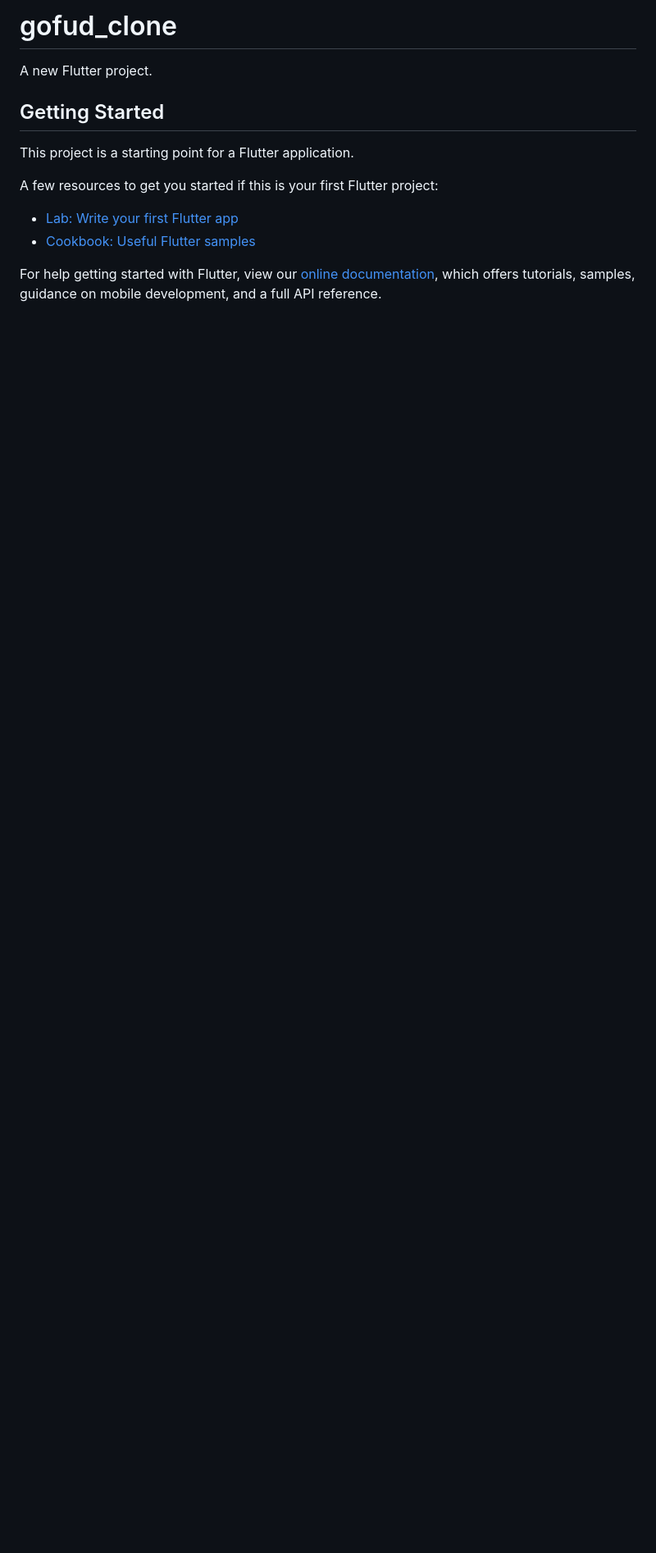
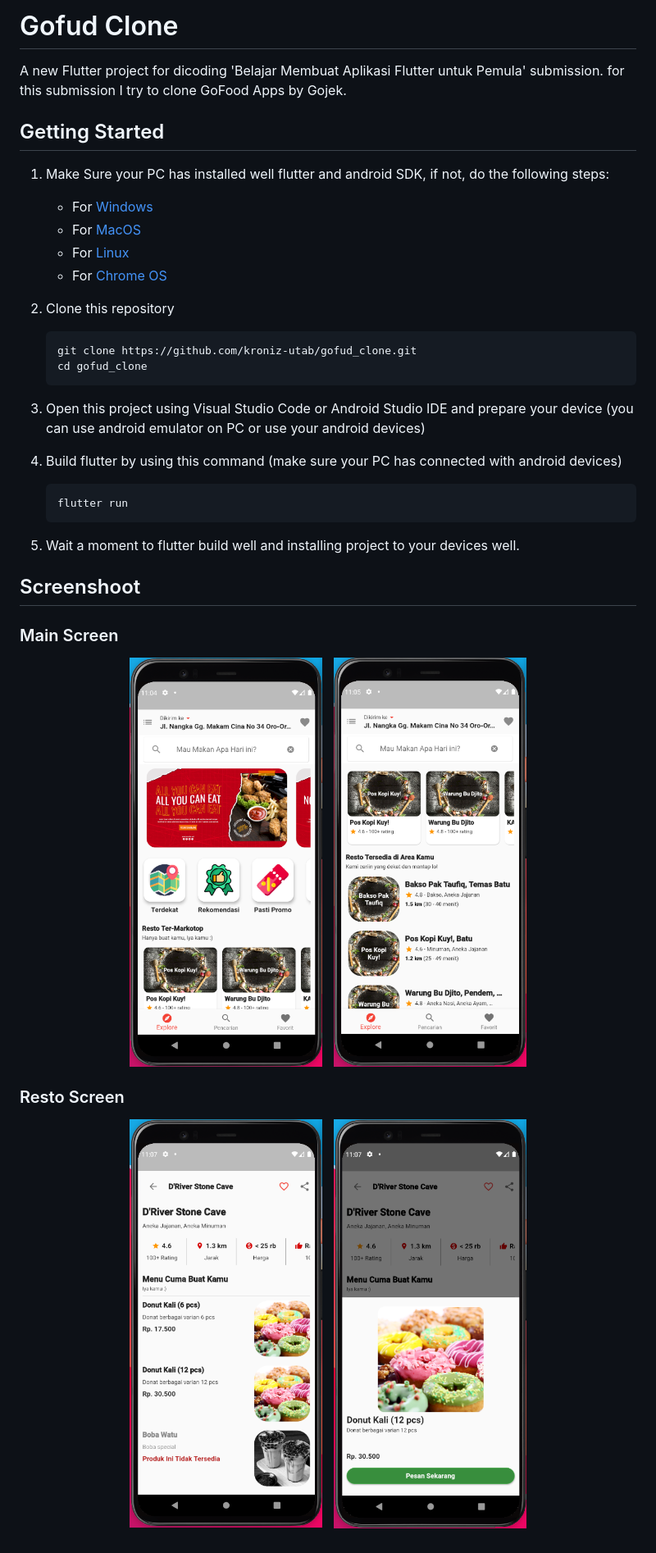
Before and after one commit to kroniz-utab/gofud_clone, a Markdown page: README.md, the part around the change. Shown at 82% size. Rendered like a GitHub page; pictures changed too: images/assets/1_screen.png (added), images/assets/2_screen.png (added), images/assets/3_screen.png (added); blank space fills up the shorter version.

````diff
--- a/README.md
+++ b/README.md
@@ -1,16 +1,43 @@
-# gofud_clone
+# Gofud Clone
 
-A new Flutter project.
+A new Flutter project for dicoding 'Belajar Membuat Aplikasi Flutter untuk Pemula' submission. for this submission I try to clone GoFood Apps by Gojek.
 
 ## Getting Started
 
-This project is a starting point for a Flutter application.
+1. Make Sure your PC has installed well flutter and android SDK, if not, do the following steps:
 
-A few resources to get you started if this is your first Flutter project:
+   - For [Windows](https://flutter.dev/docs/get-started/install/windows)
+   - For [MacOS](https://flutter.dev/docs/get-started/install/macos)
+   - For [Linux](https://flutter.dev/docs/get-started/install/linux)
+   - For [Chrome OS](https://flutter.dev/docs/get-started/install/chromeos)
 
-- [Lab: Write your first Flutter app](https://flutter.dev/docs/get-started/codelab)
-- [Cookbook: Useful Flutter samples](https://flutter.dev/docs/cookbook)
+2. Clone this repository
 
-For help getting started with Flutter, view our
-[online documentation](https://flutter.dev/docs), which offers tutorials,
-samples, guidance on mobile development, and a full API reference.
+   ```sh
+   git clone https://github.com/kroniz-utab/gofud_clone.git
+   cd gofud_clone
+   ```
+
+3. Open this project using Visual Studio Code or Android Studio IDE and prepare your device (you can use android emulator on PC or use your android devices)
+
+4. Build flutter by using this command (make sure your PC has connected with android devices)
+
+   ```sh
+   flutter run
+   ```
+
+5. Wait a moment to flutter build well and installing project to your devices well.
+
+## Screenshoot
+
+### Main Screen
+
+<p align="center">
+  <img src="images/assets/1_screen.png" height="500">&nbsp; &nbsp;<img src="images/assets/2_screen.png" height="500">
+</p>
+
+### Resto Screen
+
+<p align="center">
+  <img src="images/assets/3_screen.png" height="500">&nbsp; &nbsp;<img src="images/assets/4_screen.png" height="500">
+</p>
````
